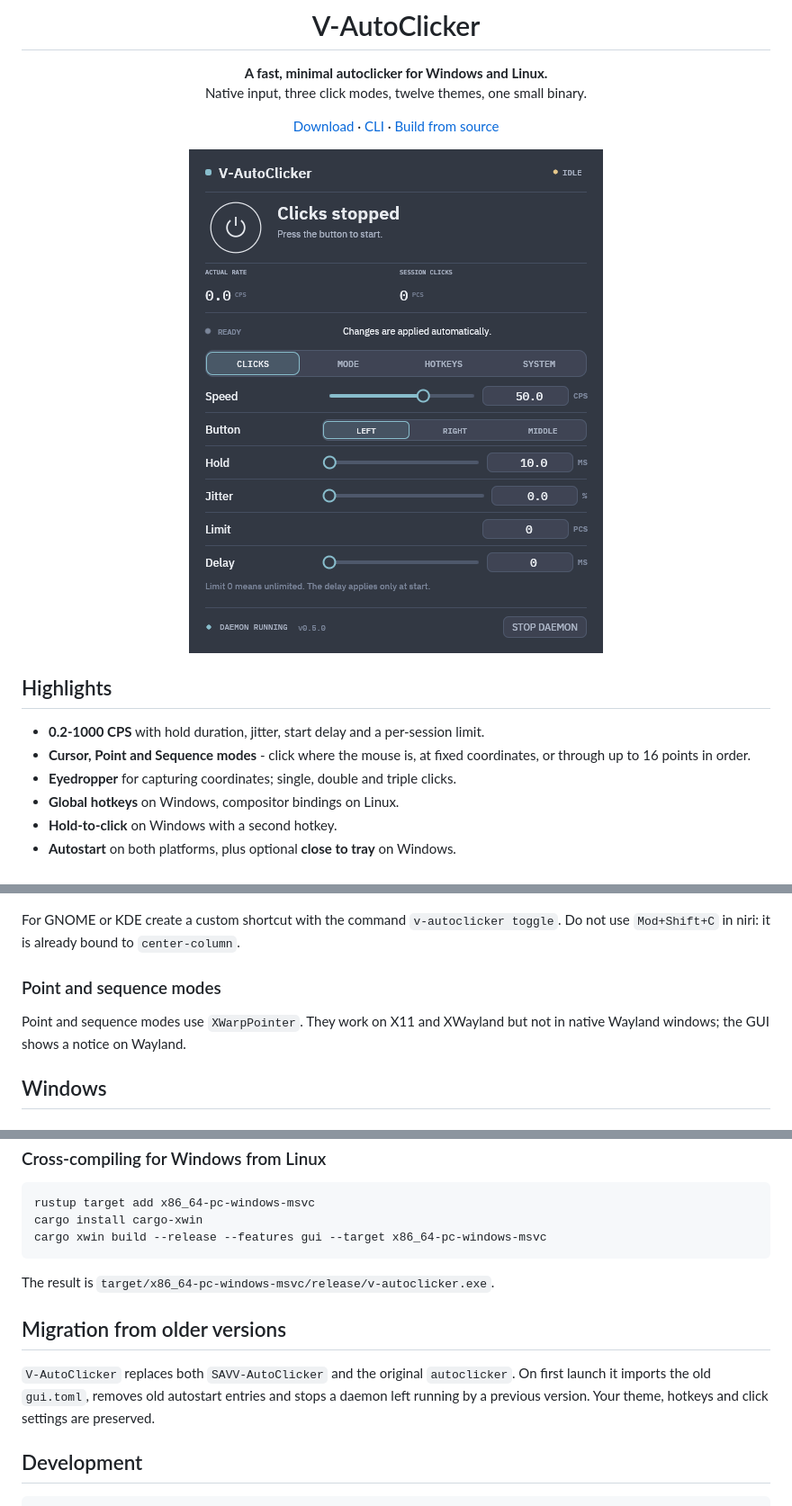
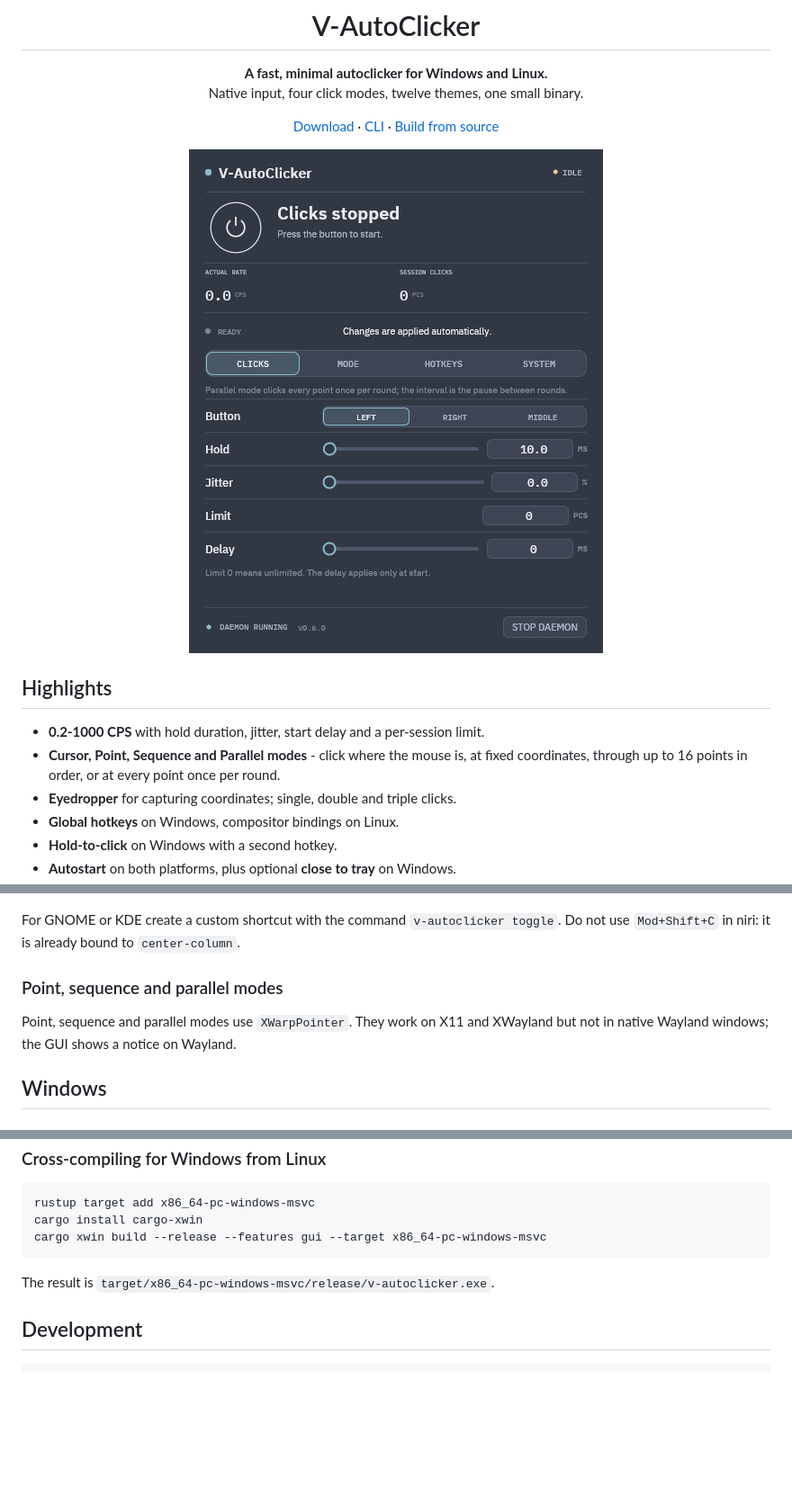
Before and after one commit to savvhurt/SAVV-AutoClicker, a Markdown page: README.md, 3 parts joined by grey strips. Shown at 90% size. GitHub-like rendering; pictures changed too: docs/gui.png; blank space fills up the shorter version.

Commit message:
Add parallel multi-point mode and remove legacy migration

````diff
--- a/README.md
+++ b/README.md
@@ -15,7 +15,7 @@
 # V-AutoClicker
 
 **A fast, minimal autoclicker for Windows and Linux.**<br>
-Native input, three click modes, twelve themes, one small binary.
+Native input, four click modes, twelve themes, one small binary.
 
 [Download](https://github.com/savvhurt/V-AutoClicker/releases/latest) ·
 [CLI](#cli) ·
@@ -28,8 +28,9 @@ Native input, three click modes, twelve themes, one small binary.
 ## Highlights
 
 - **0.2-1000 CPS** with hold duration, jitter, start delay and a per-session limit.
-- **Cursor, Point and Sequence modes** - click where the mouse is, at fixed
-  coordinates, or through up to 16 points in order.
+- **Cursor, Point, Sequence and Parallel modes** - click where the mouse is,
+  at fixed coordinates, through up to 16 points in order, or at every point
+  once per round.
 - **Eyedropper** for capturing coordinates; single, double and triple clicks.
 - **Global hotkeys** on Windows, compositor bindings on Linux.
 - **Hold-to-click** on Windows with a second hotkey.
@@ -114,10 +115,10 @@ binds {
 For GNOME or KDE create a custom shortcut with the command `v-autoclicker toggle`.
 Do not use `Mod+Shift+C` in niri: it is already bound to `center-column`.
 
-### Point and sequence modes
+### Point, sequence and parallel modes
 
-Point and sequence modes use `XWarpPointer`. They work on X11 and XWayland but
-not in native Wayland windows; the GUI shows a notice on Wayland.
+Point, sequence and parallel modes use `XWarpPointer`. They work on X11 and
+XWayland but not in native Wayland windows; the GUI shows a notice on Wayland.
 
 ## Windows
 
@@ -252,13 +255,6 @@ cargo xwin build --release --features gui --target x86_64-pc-windows-msvc
 The result is
 `target/x86_64-pc-windows-msvc/release/v-autoclicker.exe`.
 
-## Migration from older versions
-
-`V-AutoClicker` replaces both `SAVV-AutoClicker` and the original
-`autoclicker`. On first launch it imports the old `gui.toml`, removes old
-autostart entries and stops a daemon left running by a previous version. Your
-theme, hotkeys and click settings are preserved.
-
 ## Development
 
 ```bash
````
Also changed, not shown: other parts of README.md (+3 -1 lines), .github/release-notes/v0.6.0.md (added, +57 -0 lines), 12 other files.
